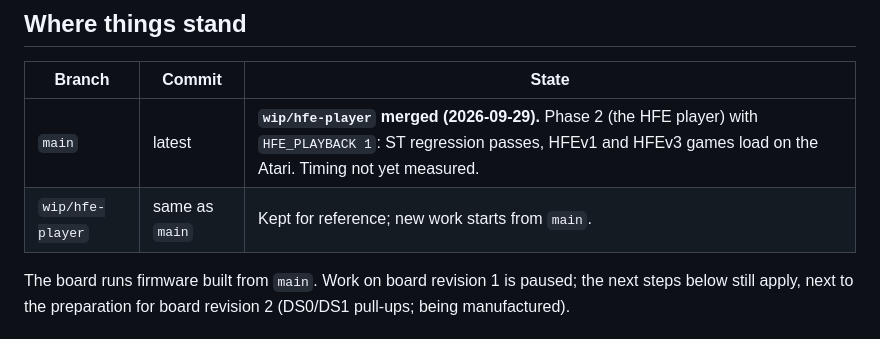
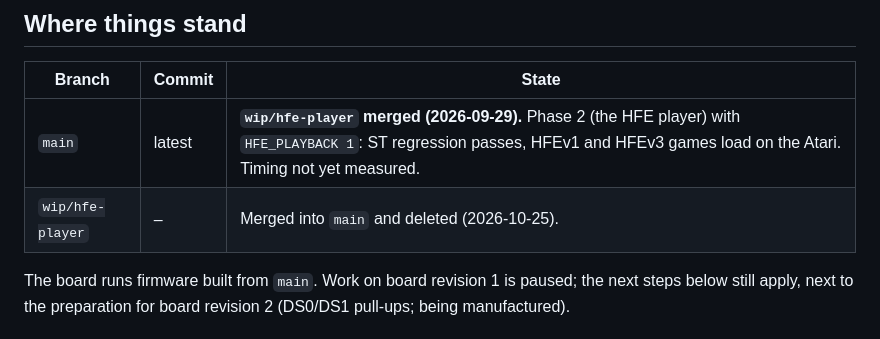
Before and after one commit to RetroLoft/RadioFloppy, a Markdown page: docs/HANDOFF_HFE.md, the part around the change. Rendered like a GitHub page.

```diff
--- a/docs/HANDOFF_HFE.md
+++ b/docs/HANDOFF_HFE.md
@@ -8,7 +8,7 @@ this first; it replaces the chat history of the previous session.
 | Branch | Commit | State |
 | --- | --- | --- |
 | `main` | latest | **`wip/hfe-player` merged (2026-09-29).** Phase 2 (the HFE player) with `HFE_PLAYBACK 1`: ST regression passes, HFEv1 and HFEv3 games load on the Atari. Timing not yet measured. |
-| `wip/hfe-player` | same as `main` | Kept for reference; new work starts from `main`. |
+| `wip/hfe-player` | – | Merged into `main` and deleted (2026-10-25). |
 
 The board runs firmware built from `main`. Work on board revision 1 is
 paused; the next steps below still apply, next to the preparation for
```
Also changed, not shown: CLAUDE.md (+3 -6 lines).
